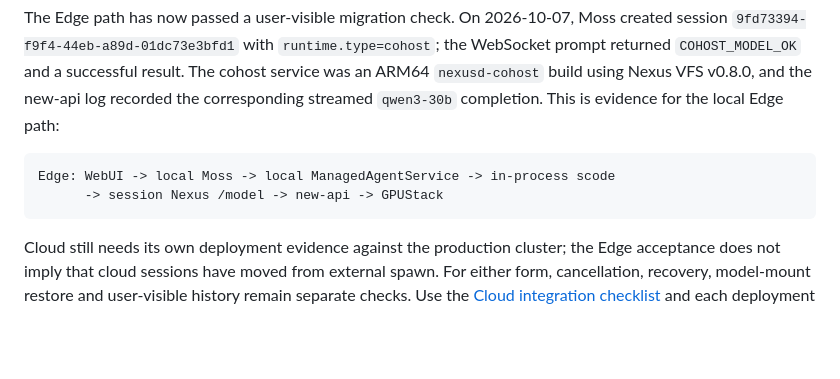
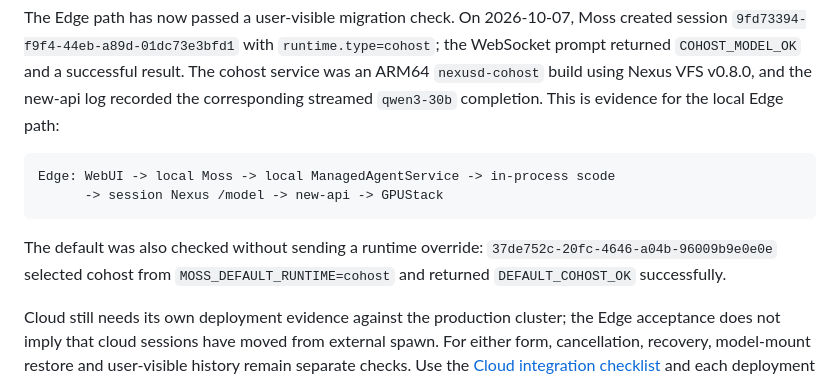
Before and after one commit to sudoprivacy/sudostack, a Markdown page: docs/deployment-profiles.md, the part around the change. Rendered like a GitHub page; blank space fills up the shorter version.

Commit message:
test(profiles): verify edge cohost default

````diff
--- a/docs/deployment-profiles.md
+++ b/docs/deployment-profiles.md
@@ -73,6 +73,10 @@ Edge: WebUI -> local Moss -> local ManagedAgentService -> in-process scode
       -> session Nexus /model -> new-api -> GPUStack
 ```
 
+The default was also checked without sending a runtime override:
+`37de752c-20fc-4646-a04b-96009b9e0e0e` selected cohost from
+`MOSS_DEFAULT_RUNTIME=cohost` and returned `DEFAULT_COHOST_OK` successfully.
+
 Cloud still needs its own deployment evidence against the production cluster;
 the Edge acceptance does not imply that cloud sessions have moved from
 external spawn. For either form, cancellation, recovery, model-mount restore
````
